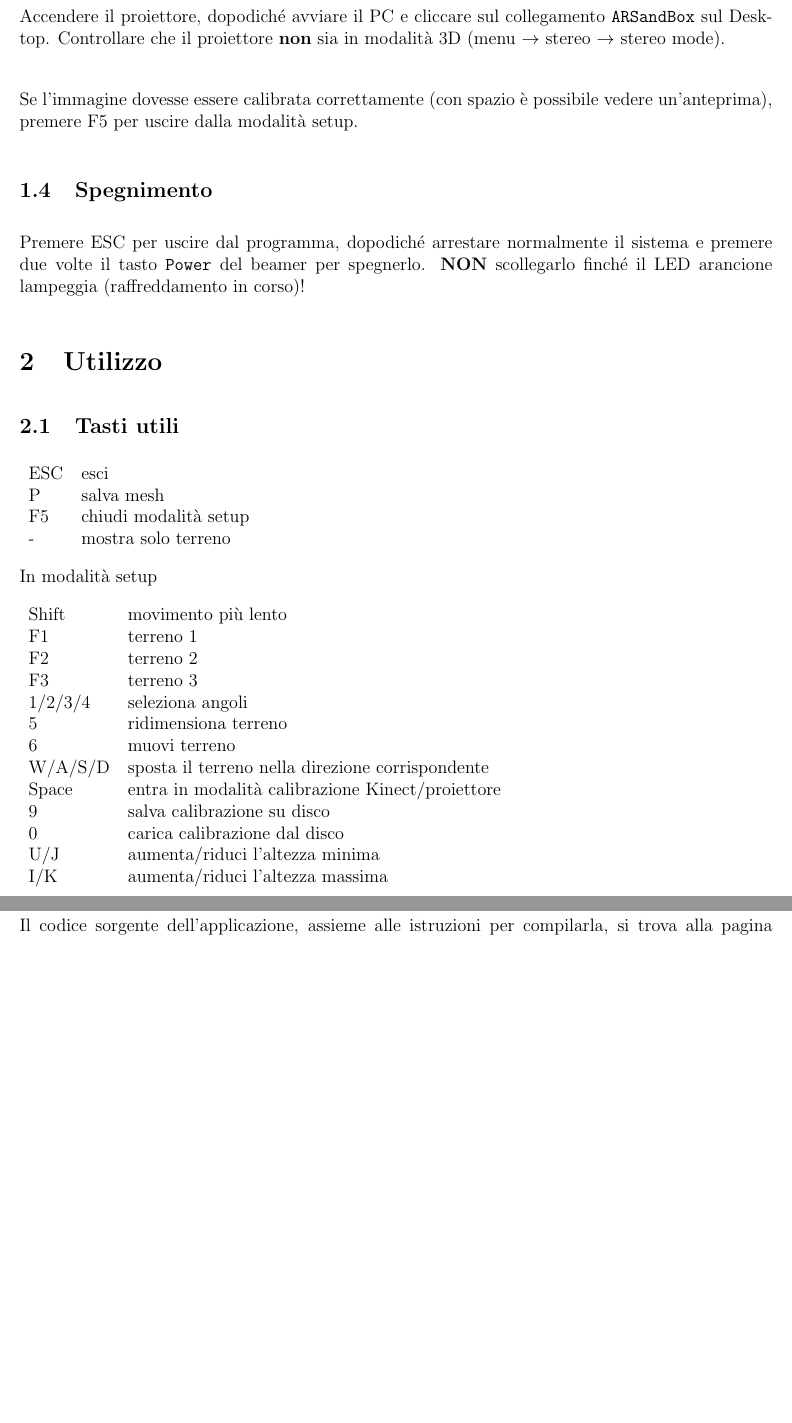
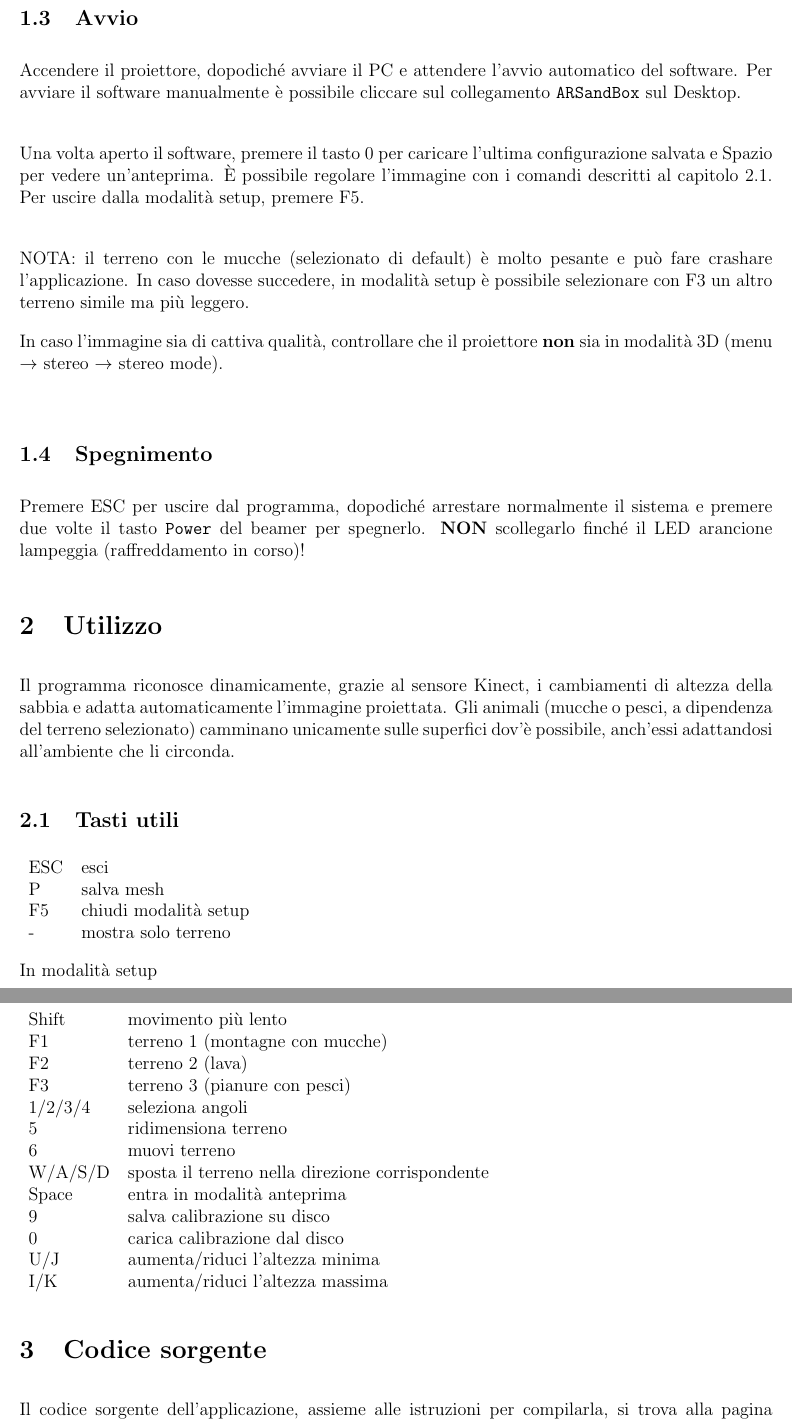
Before and after one commit to USI-Showroom/ARSandbox, a LaTeX document (docs/ARSandBox_Manual_ITA.tex): two parts of pages 4 and 5 of 5, joined at a grey line, cut at the place of the change, the shorter picture padded with empty space. Compiled offline with pdfLaTeX.

Commit message:
Update docs

```diff
--- a/docs/ARSandBox_Manual_ITA.tex
+++ b/docs/ARSandBox_Manual_ITA.tex
@@ -62,12 +62,21 @@
 
 	\subsection{Avvio}
 
-		Accendere il proiettore, dopodiché avviare il PC e cliccare sul collegamento
-		\texttt{ARSandBox} sul Desktop. Controllare che il proiettore \textbf{non} sia in modalità 3D
-		(menu $\rightarrow$ stereo $\rightarrow$ stereo mode).\\
+		Accendere il proiettore, dopodiché avviare il PC e attendere l'avvio automatico del software.
+		Per avviare il software manualmente è possibile cliccare sul collegamento
+		\texttt{ARSandBox} sul Desktop.\\
 
-		Se l'immagine dovesse essere calibrata correttamente (con spazio è possibile vedere
-		un'anteprima), premere F5 per uscire dalla modalità setup.
+		Una volta aperto il software, premere il tasto 0 per caricare l'ultima configurazione salvata e
+		Spazio per vedere un'anteprima. È possibile regolare l'immagine con i comandi descritti
+		al capitolo \ref{sec:commands}. Per uscire dalla modalità setup, premere F5.\\
+
+		NOTA: il terreno con le mucche (selezionato di default) è molto pesante e può fare crashare l'applicazione.
+		In caso dovesse succedere, in modalità setup è possibile selezionare con F3 un altro terreno simile
+		ma più leggero.
+
+		In caso l'immagine sia di cattiva qualità, controllare
+		che il proiettore \textbf{non} sia in modalità 3D (menu $\rightarrow$ stereo $\rightarrow$ stereo mode).\\
+
 
 	\subsection{Spegnimento}
 
@@ -78,7 +87,12 @@
 
 \section{Utilizzo}
 
-	\subsection{Tasti utili}
+	Il programma riconosce dinamicamente, grazie al sensore Kinect, i cambiamenti di altezza della sabbia
+	e adatta automaticamente l'immagine proiettata. Gli animali (mucche o pesci, a dipendenza del terreno
+	selezionato) camminano unicamente sulle superfici dov'è possibile, anch'essi adattandosi all'ambiente
+	che li circonda.
+
+	\subsection{Tasti utili}\label{sec:commands}
 
 	\begin{tabular}{l l}
 		ESC & esci\\
@@ -92,9 +106,9 @@
 	\begin{tabular}{l l}
 		Shift & movimento più lento\\
 
-		F1 & terreno 1\\
-		F2 & terreno 2\\
-		F3 & terreno 3\\
+		F1 & terreno 1 (montagne con mucche)\\
+		F2 & terreno 2 (lava)\\
+		F3 & terreno 3 (pianure con pesci)\\
 
 		1/2/3/4 & seleziona angoli\\
 		5 & ridimensiona terreno\\
@@ -102,7 +116,7 @@
 
 		W/A/S/D & sposta il terreno nella direzione corrispondente\\
 
-		Space & entra in modalità calibrazione Kinect/proiettore\\
+		Space & entra in modalità anteprima\\
 
 		9 & salva calibrazione su disco\\
 		0 & carica calibrazione dal disco\\
@@ -112,7 +126,7 @@
 	\end{tabular}
 
 
-\section{Codice sorgente}
+\section{Codice sorgente}\label{sec:code}
 
 	Il codice sorgente dell'applicazione, assieme alle istruzioni per compilarla, si trova alla pagina \url{https://github.com/USI-Showroom/ARSandbox}.
 
```
Also changed, not shown: README.md, docs/ARSandBox_Manual_ITA.pdf, docs/img/cablesScheme.png, docs/ARSandBox_Manual_ITA.tex (2 more changed lines).
